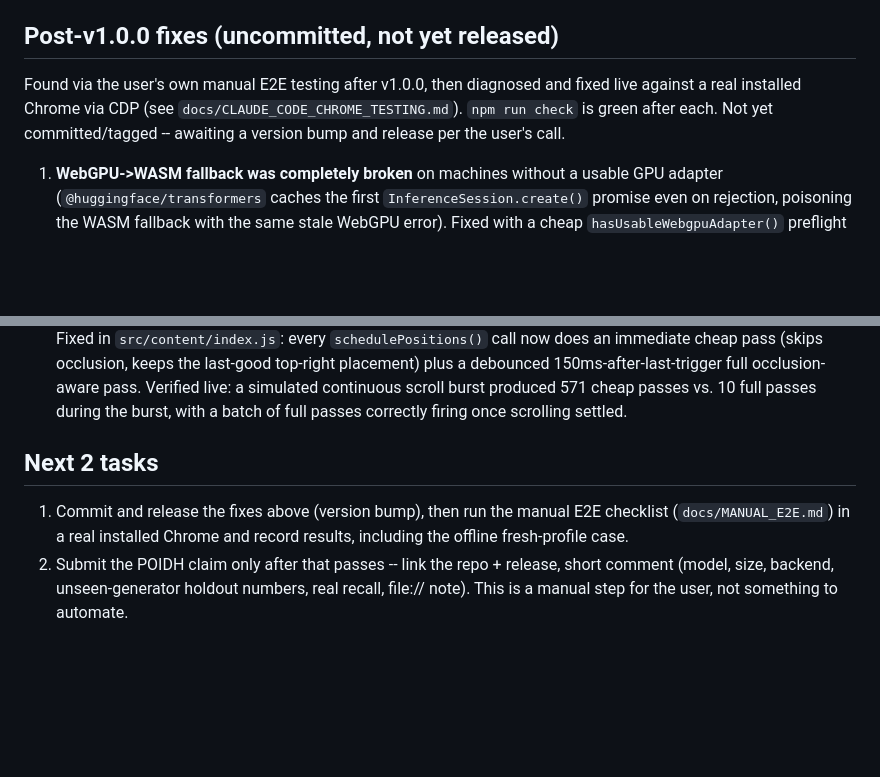
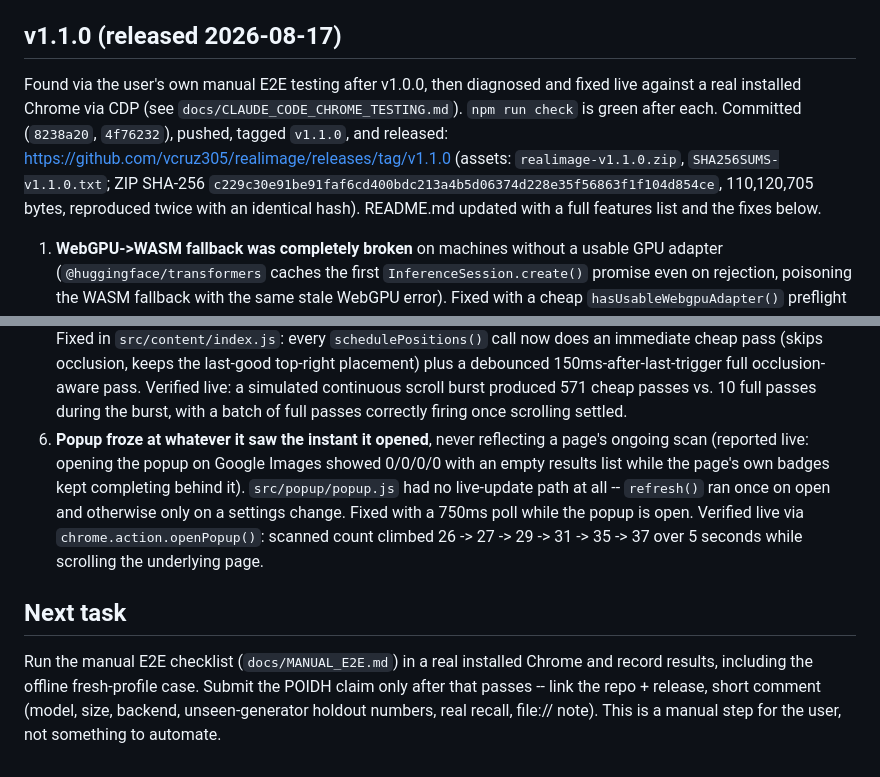
Before and after one commit to vcruz305/realimage, a Markdown page: STATUS.md, 2 parts joined by grey strips. Drawn GitHub-style; blank space fills up the shorter version.

Commit message:
Update STATUS.md for v1.1.0 release

```diff
--- a/STATUS.md
+++ b/STATUS.md
@@ -93,13 +93,17 @@ Chrome profile / internet-disconnected case). Not yet executed.
 - GitHub Release published: https://github.com/vcruz305/realimage/releases/tag/v1.0.0
   (assets: `realimage-v1.0.0.zip`, `SHA256SUMS.txt`).
 
-## Post-v1.0.0 fixes (uncommitted, not yet released)
+## v1.1.0 (released 2026-08-17)
 
 Found via the user's own manual E2E testing after v1.0.0, then diagnosed and
 fixed live against a real installed Chrome via CDP (see
 `docs/CLAUDE_CODE_CHROME_TESTING.md`). `npm run check` is green after each.
-Not yet committed/tagged -- awaiting a version bump and release per the
-user's call.
+Committed (`8238a20`, `4f76232`), pushed, tagged `v1.1.0`, and released:
+https://github.com/vcruz305/realimage/releases/tag/v1.1.0 (assets:
+`realimage-v1.1.0.zip`, `SHA256SUMS-v1.1.0.txt`; ZIP SHA-256
+`c229c30e91be91faf6cd400bdc213a4b5d06374d228e35f56863f1f104d854ce`,
+110,120,705 bytes, reproduced twice with an identical hash). README.md
+updated with a full features list and the fixes below.
 
 1. **WebGPU->WASM fallback was completely broken** on machines without a
    usable GPU adapter (`@huggingface/transformers` caches the first
@@ -140,13 +144,21 @@ user's call.
    simulated continuous scroll burst produced 571 cheap passes vs. 10 full
    passes during the burst, with a batch of full passes correctly firing
    once scrolling settled.
+6. **Popup froze at whatever it saw the instant it opened**, never
+   reflecting a page's ongoing scan (reported live: opening the popup on
+   Google Images showed 0/0/0/0 with an empty results list while the page's
+   own badges kept completing behind it). `src/popup/popup.js` had no
+   live-update path at all -- `refresh()` ran once on open and otherwise
+   only on a settings change. Fixed with a 750ms poll while the popup is
+   open. Verified live via `chrome.action.openPopup()`: scanned count
+   climbed 26 -> 27 -> 29 -> 31 -> 35 -> 37 over 5 seconds while scrolling
+   the underlying page.
 
-## Next 2 tasks
+## Next task
 
-1. Commit and release the fixes above (version bump), then run the manual
-   E2E checklist (`docs/MANUAL_E2E.md`) in a real installed Chrome and
-   record results, including the offline fresh-profile case.
-2. Submit the POIDH claim only after that passes -- link the repo + release,
-   short comment (model, size, backend, unseen-generator holdout numbers,
-   real recall, file:// note). This is a manual step for the user, not
-   something to automate.
+Run the manual E2E checklist (`docs/MANUAL_E2E.md`) in a real installed
+Chrome and record results, including the offline fresh-profile case. Submit
+the POIDH claim only after that passes -- link the repo + release, short
+comment (model, size, backend, unseen-generator holdout numbers, real
+recall, file:// note). This is a manual step for the user, not something to
+automate.
```
